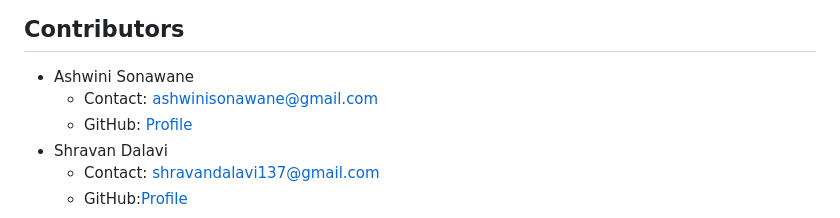
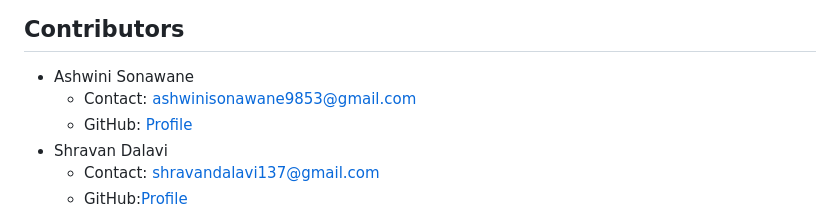
Before and after one commit to SonawaneAshwini/html-form-data-connect-with-Google-Sheet, a Markdown page: README.md, the part around the change. Drawn GitHub-style.

```diff
--- a/README.md
+++ b/README.md
@@ -66,7 +66,7 @@ Connecting HTML form data with Google Sheets simplifies data collection and mana
 ## Contributors
 
 - Ashwini Sonawane
-  - Contact: ashwinisonawane@gmail.com
+  - Contact: ashwinisonawane9853@gmail.com
   - GitHub: [Profile](https://github.com/SonawaneAshwini)
 - Shravan Dalavi
   - Contact: shravandalavi137@gmail.com
```
